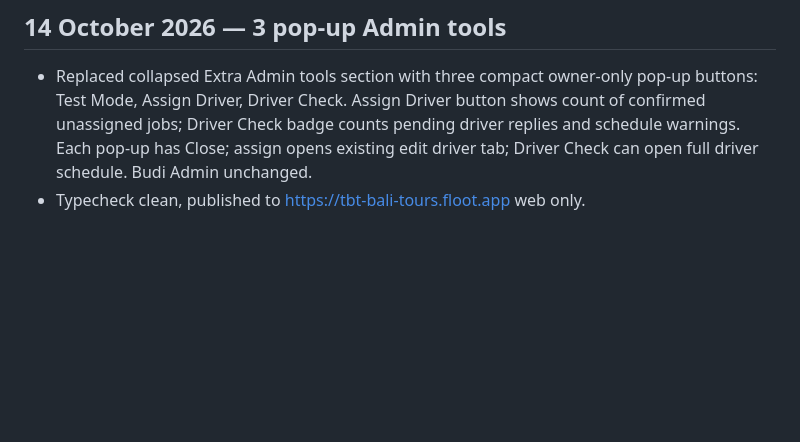
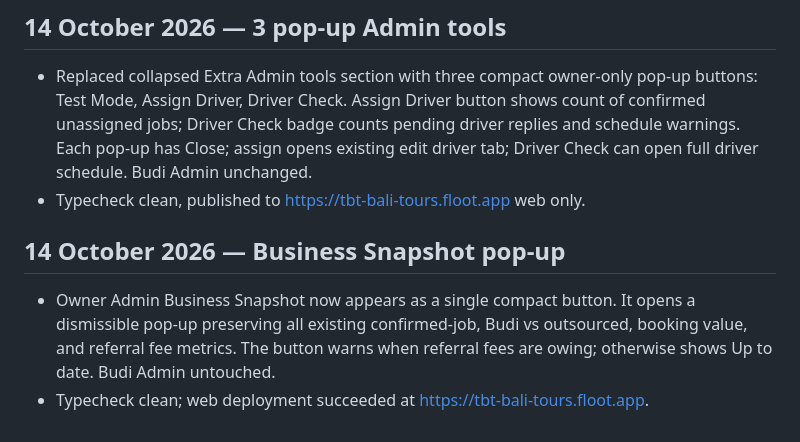
Before and after one commit to tonytina1-cmyk/tonytina1-cmyk.github.io, a Markdown page: TBT_PROJECT_HANDOVER.md, the part around the change. Rendered like a GitHub page; blank space fills up the shorter version.

Commit message:
docs: record Business Snapshot pop-up redesign

```diff
--- a/TBT_PROJECT_HANDOVER.md
+++ b/TBT_PROJECT_HANDOVER.md
@@ -61,3 +61,7 @@ A connected customer app and separate internal admin workflow have been worked o
 ## 14 October 2026 — 3 pop-up Admin tools
 - Replaced collapsed Extra Admin tools section with three compact owner-only pop-up buttons: Test Mode, Assign Driver, Driver Check. Assign Driver button shows count of confirmed unassigned jobs; Driver Check badge counts pending driver replies and schedule warnings. Each pop-up has Close; assign opens existing edit driver tab; Driver Check can open full driver schedule. Budi Admin unchanged.
 - Typecheck clean, published to https://tbt-bali-tours.floot.app web only.
+
+## 14 October 2026 — Business Snapshot pop-up
+- Owner Admin Business Snapshot now appears as a single compact button. It opens a dismissible pop-up preserving all existing confirmed-job, Budi vs outsourced, booking value, and referral fee metrics. The button warns when referral fees are owing; otherwise shows Up to date. Budi Admin untouched.
+- Typecheck clean; web deployment succeeded at https://tbt-bali-tours.floot.app.
```
